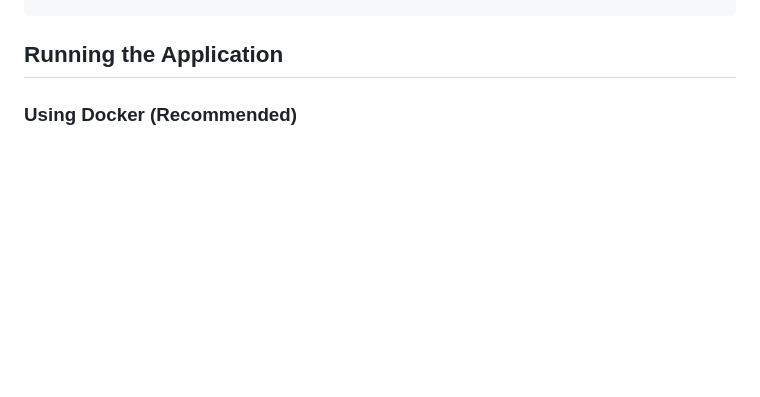
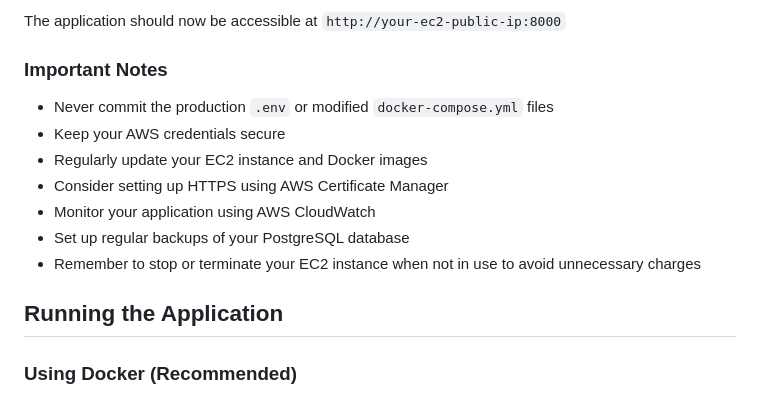
Before and after one commit to atlogan/student_enrollment, a Markdown page: README.md, the part around one of its changes. GitHub-like rendering; blank space fills up the shorter version.

```diff
--- a/README.md
+++ b/README.md
@@ -122,3 +275,13 @@ python manage.py migrate
+The application should now be accessible at `http://your-ec2-public-ip:8000`
+
+### Important Notes
+- Never commit the production `.env` or modified `docker-compose.yml` files
+- Keep your AWS credentials secure
+- Regularly update your EC2 instance and Docker images
+- Consider setting up HTTPS using AWS Certificate Manager
+- Monitor your application using AWS CloudWatch
+- Set up regular backups of your PostgreSQL database
+- Remember to stop or terminate your EC2 instance when not in use to avoid unnecessary charges
 
 ## Running the Application
 
```
Also changed, not shown: other parts of README.md (+153 -0 lines).
